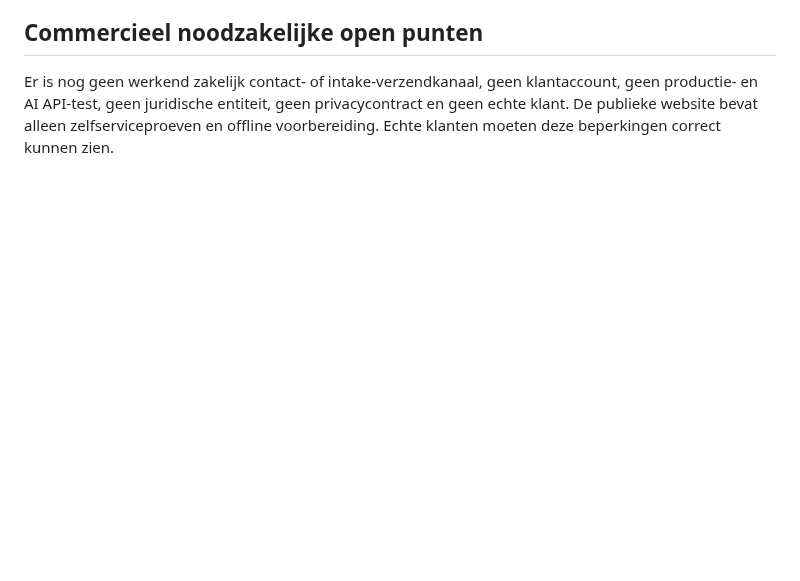
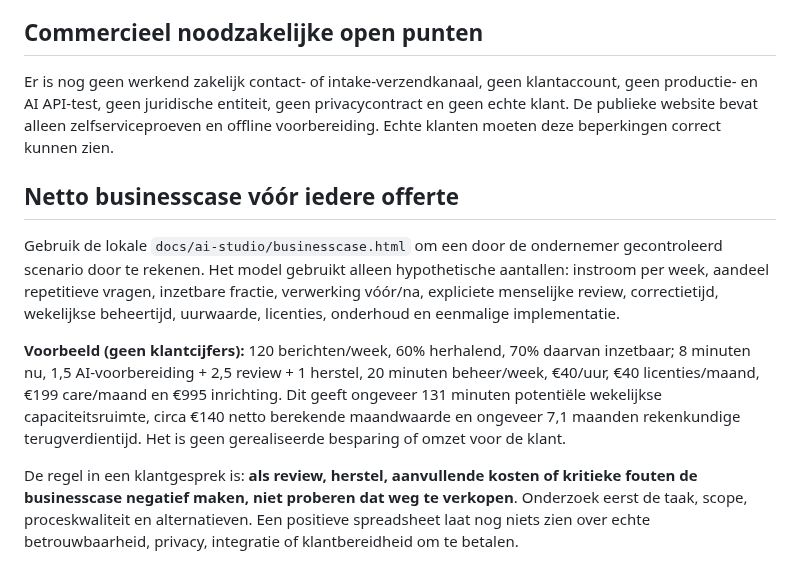
Before and after one commit to samknook/sporttech-deals, a Markdown page: ventures/mkb-ai-studio/PAID_PILOT_EXECUTION.md, the part around the change. Rendered like a GitHub page; blank space fills up the shorter version.

Commit message:
sales: document defensible net-time pilot economics, costs and stop criteria

```diff
--- a/ventures/mkb-ai-studio/PAID_PILOT_EXECUTION.md
+++ b/ventures/mkb-ai-studio/PAID_PILOT_EXECUTION.md
@@ -79,3 +79,11 @@ Beoordeling na de eerste gesprekken: een vrijblijvende 'interessant' telt niet a
 ## Commercieel noodzakelijke open punten
 
 Er is nog geen werkend zakelijk contact- of intake-verzendkanaal, geen klantaccount, geen productie- en AI API-test, geen juridische entiteit, geen privacycontract en geen echte klant. De publieke website bevat alleen zelfserviceproeven en offline voorbereiding. Echte klanten moeten deze beperkingen correct kunnen zien.
+
+## Netto businesscase vóór iedere offerte
+
+Gebruik de lokale `docs/ai-studio/businesscase.html` om een door de ondernemer gecontroleerd scenario door te rekenen. Het model gebruikt alleen hypothetische aantallen: instroom per week, aandeel repetitieve vragen, inzetbare fractie, verwerking vóór/na, expliciete menselijke review, correctietijd, wekelijkse beheertijd, uurwaarde, licenties, onderhoud en eenmalige implementatie.
+
+**Voorbeeld (geen klantcijfers):** 120 berichten/week, 60% herhalend, 70% daarvan inzetbaar; 8 minuten nu, 1,5 AI-voorbereiding + 2,5 review + 1 herstel, 20 minuten beheer/week, €40/uur, €40 licenties/maand, €199 care/maand en €995 inrichting. Dit geeft ongeveer 131 minuten potentiële wekelijkse capaciteitsruimte, circa €140 netto berekende maandwaarde en ongeveer 7,1 maanden rekenkundige terugverdientijd. Het is geen gerealiseerde besparing of omzet voor de klant.
+
+De regel in een klantgesprek is: **als review, herstel, aanvullende kosten of kritieke fouten de businesscase negatief maken, niet proberen dat weg te verkopen**. Onderzoek eerst de taak, scope, proceskwaliteit en alternatieven. Een positieve spreadsheet laat nog niets zien over echte betrouwbaarheid, privacy, integratie of klantbereidheid om te betalen.
```
